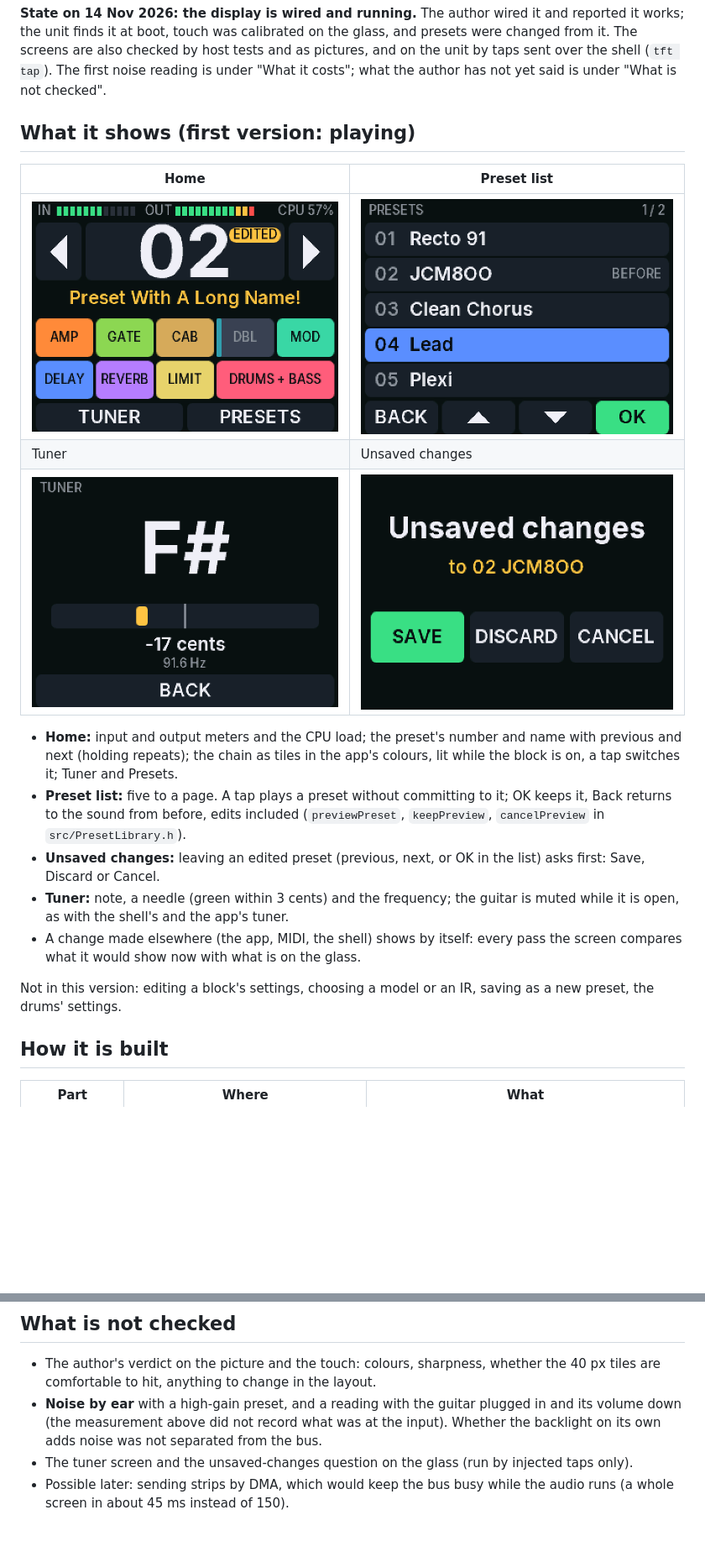
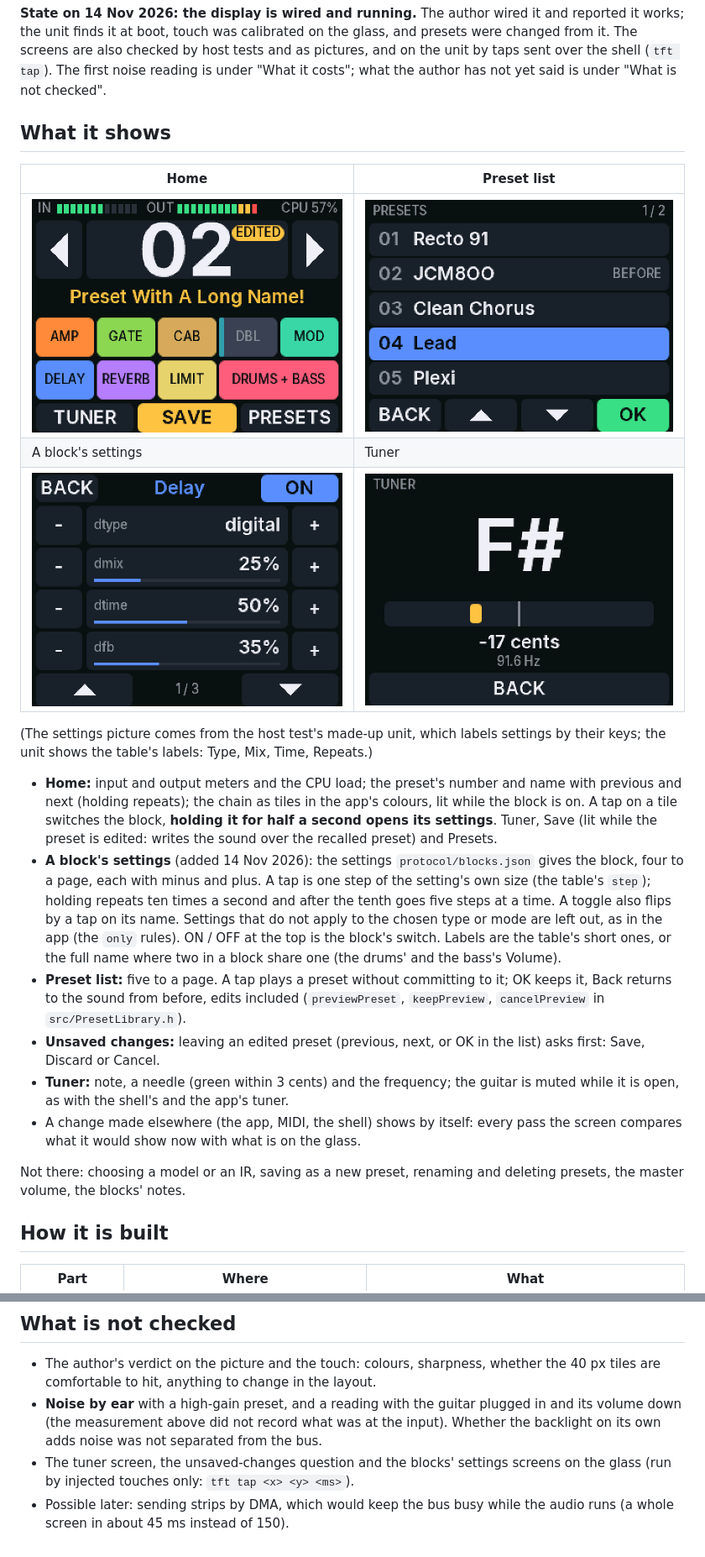
Before and after one commit to volfovich/teensy41, a Markdown page: docs/SCREEN.md, 2 parts joined by grey strips. Shown at 84% size. Rendered like a GitHub page; pictures changed too: docs/img/screen/block_delay.png (added), docs/img/screen/home_edited.png; blank space fills up the shorter version.

```diff
--- a/docs/SCREEN.md
+++ b/docs/SCREEN.md
@@ -4,21 +4,24 @@ The unit's own screen as it is built: a 2.8-inch ILI9341 display (320 x 240 in l
 
 **State on 14 Nov 2026: the display is wired and running.** The author wired it and reported it works; the unit finds it at boot, touch was calibrated on the glass, and presets were changed from it. The screens are also checked by host tests and as pictures, and on the unit by taps sent over the shell (`tft tap`). The first noise reading is under "What it costs"; what the author has not yet said is under "What is not checked".
 
-## What it shows (first version: playing)
+## What it shows
 
 | Home | Preset list |
 | --- | --- |
 | ![home](img/screen/home_edited.png) | ![presets](img/screen/presets.png) |
-| Tuner | Unsaved changes |
-| ![tuner](img/screen/tuner_flat.png) | ![question](img/screen/confirm.png) |
+| A block's settings | Tuner |
+| ![block](img/screen/block_delay.png) | ![tuner](img/screen/tuner_flat.png) |
 
-- **Home:** input and output meters and the CPU load; the preset's number and name with previous and next (holding repeats); the chain as tiles in the app's colours, lit while the block is on, a tap switches it; Tuner and Presets.
+(The settings picture comes from the host test's made-up unit, which labels settings by their keys; the unit shows the table's labels: Type, Mix, Time, Repeats.)
+
+- **Home:** input and output meters and the CPU load; the preset's number and name with previous and next (holding repeats); the chain as tiles in the app's colours, lit while the block is on. A tap on a tile switches the block, **holding it for half a second opens its settings**. Tuner, Save (lit while the preset is edited: writes the sound over the recalled preset) and Presets.
+- **A block's settings** (added 14 Nov 2026): the settings `protocol/blocks.json` gives the block, four to a page, each with minus and plus. A tap is one step of the setting's own size (the table's `step`); holding repeats ten times a second and after the tenth goes five steps at a time. A toggle also flips by a tap on its name. Settings that do not apply to the chosen type or mode are left out, as in the app (the `only` rules). ON / OFF at the top is the block's switch. Labels are the table's short ones, or the full name where two in a block share one (the drums' and the bass's Volume).
 - **Preset list:** five to a page. A tap plays a preset without committing to it; OK keeps it, Back returns to the sound from before, edits included (`previewPreset`, `keepPreview`, `cancelPreview` in `src/PresetLibrary.h`).
 - **Unsaved changes:** leaving an edited preset (previous, next, or OK in the list) asks first: Save, Discard or Cancel.
 - **Tuner:** note, a needle (green within 3 cents) and the frequency; the guitar is muted while it is open, as with the shell's and the app's tuner.
 - A change made elsewhere (the app, MIDI, the shell) shows by itself: every pass the screen compares what it would show now with what is on the glass.
 
-Not in this version: editing a block's settings, choosing a model or an IR, saving as a new preset, the drums' settings.
+Not there: choosing a model or an IR, saving as a new preset, renaming and deleting presets, the master volume, the blocks' notes.
 
 ## How it is built
 
@@ -62,5 +65,5 @@ writes each screen as a PNG to `.pio/ui/`, drawn by the code the unit runs, with
 
 - The author's verdict on the picture and the touch: colours, sharpness, whether the 40 px tiles are comfortable to hit, anything to change in the layout.
 - **Noise by ear** with a high-gain preset, and a reading with the guitar plugged in and its volume down (the measurement above did not record what was at the input). Whether the backlight on its own adds noise was not separated from the bus.
-- The tuner screen and the unsaved-changes question on the glass (run by injected taps only).
+- The tuner screen, the unsaved-changes question and the blocks' settings screens on the glass (run by injected touches only: `tft tap <x> <y> <ms>`).
 - Possible later: sending strips by DMA, which would keep the bus busy while the audio runs (a whole screen in about 45 ms instead of 150).
```
Also changed, not shown: docs/CONTROL.md (+1 -1 lines), docs/STATUS.md (+2 -2 lines), docs/img/screen/block_amp_page2.png (added), docs/img/screen/home.png, 6 other files.
